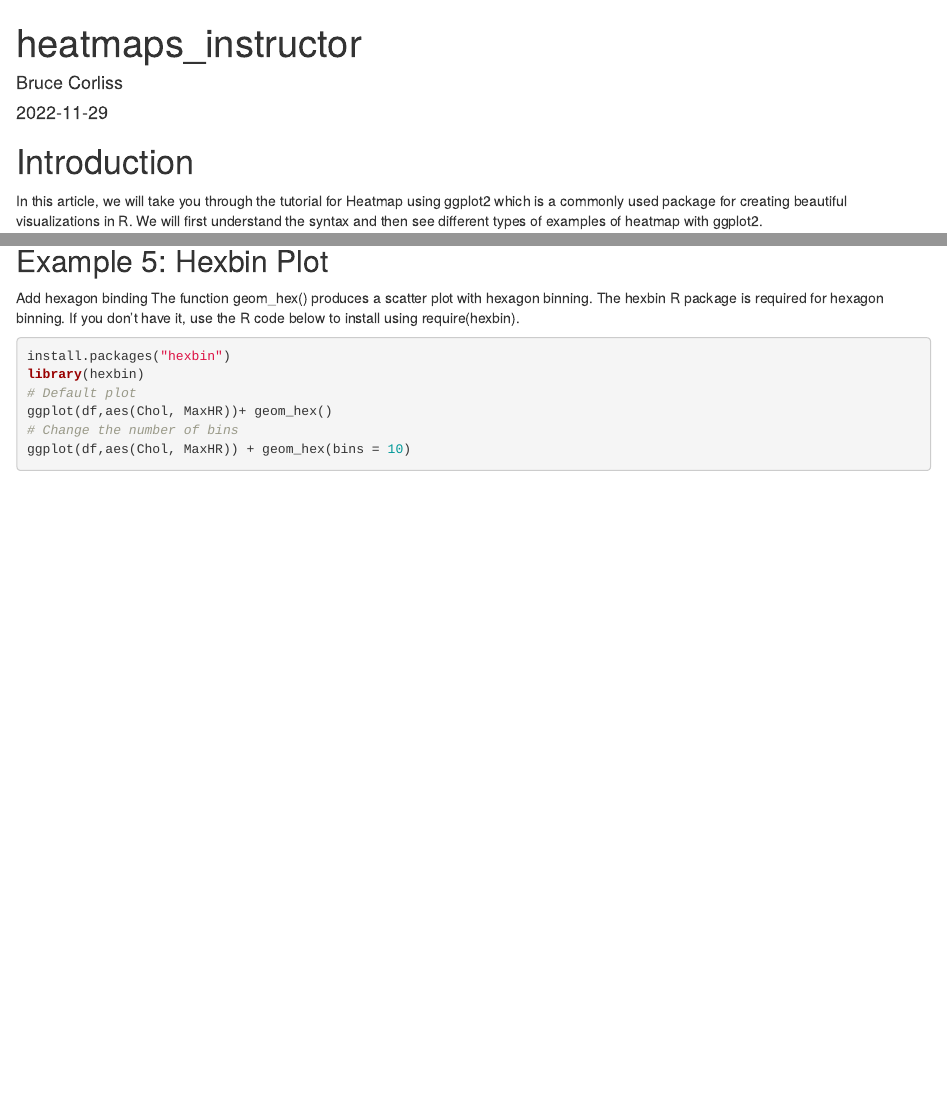
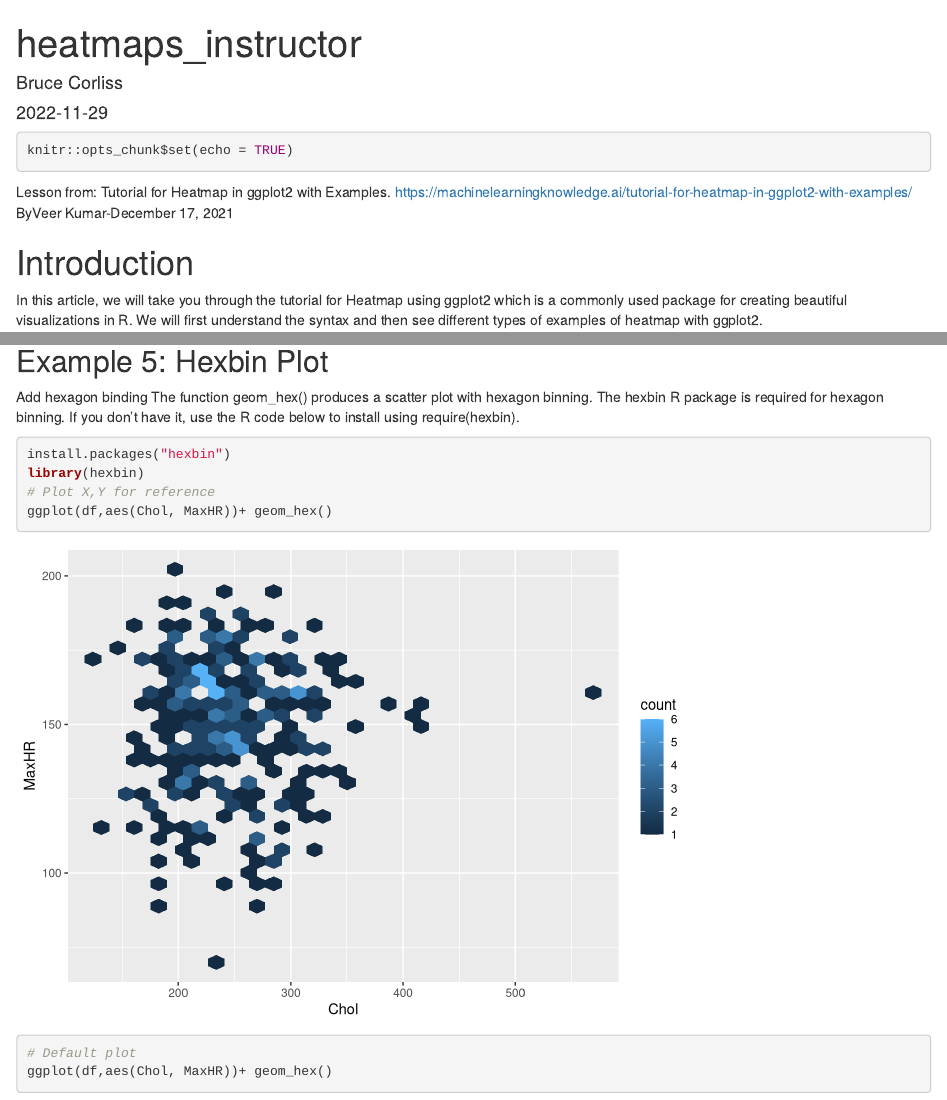
Before and after one commit to UVADS/DS-2003, an R Markdown document (15 Heatmaps & Animations/class29_alt/heatmap_instructor.Rmd): the page in a window 1100 px wide, from its top, and a second part further down, joined at a grey line. Rendered offline with R 4.5, knitr and Pandoc, with nearby package versions.

Commit message:
Alternative class 29

````diff
--- a/15 Heatmaps & Animations/class29_alt/heatmap_instructor.Rmd
+++ b/15 Heatmaps & Animations/class29_alt/heatmap_instructor.Rmd
@@ -5,9 +5,13 @@
 output: html_document
 ---
 
-```{r setup, include=FALSE}
+```{r}
 knitr::opts_chunk$set(echo = TRUE)
 ```
+
+Lesson from: Tutorial for Heatmap in ggplot2 with Examples.
+https://machinelearningknowledge.ai/tutorial-for-heatmap-in-ggplot2-with-examples/
+ByVeer Kumar-December 17, 2021
 
 # Introduction
 In this article, we will take you through the tutorial for Heatmap using ggplot2 which is a commonly used package for creating beautiful visualizations in R. We will first understand the syntax and then see different types of examples of heatmap with ggplot2.
@@ -102,6 +106,8 @@
 ```{r}
 install.packages("hexbin")
 library(hexbin)
+# Plot X,Y for reference
+ggplot(df,aes(Chol, MaxHR))+ geom_hex()
 # Default plot
 ggplot(df,aes(Chol, MaxHR))+ geom_hex()
 # Change the number of bins
````
Also changed, not shown: 1 other file.
